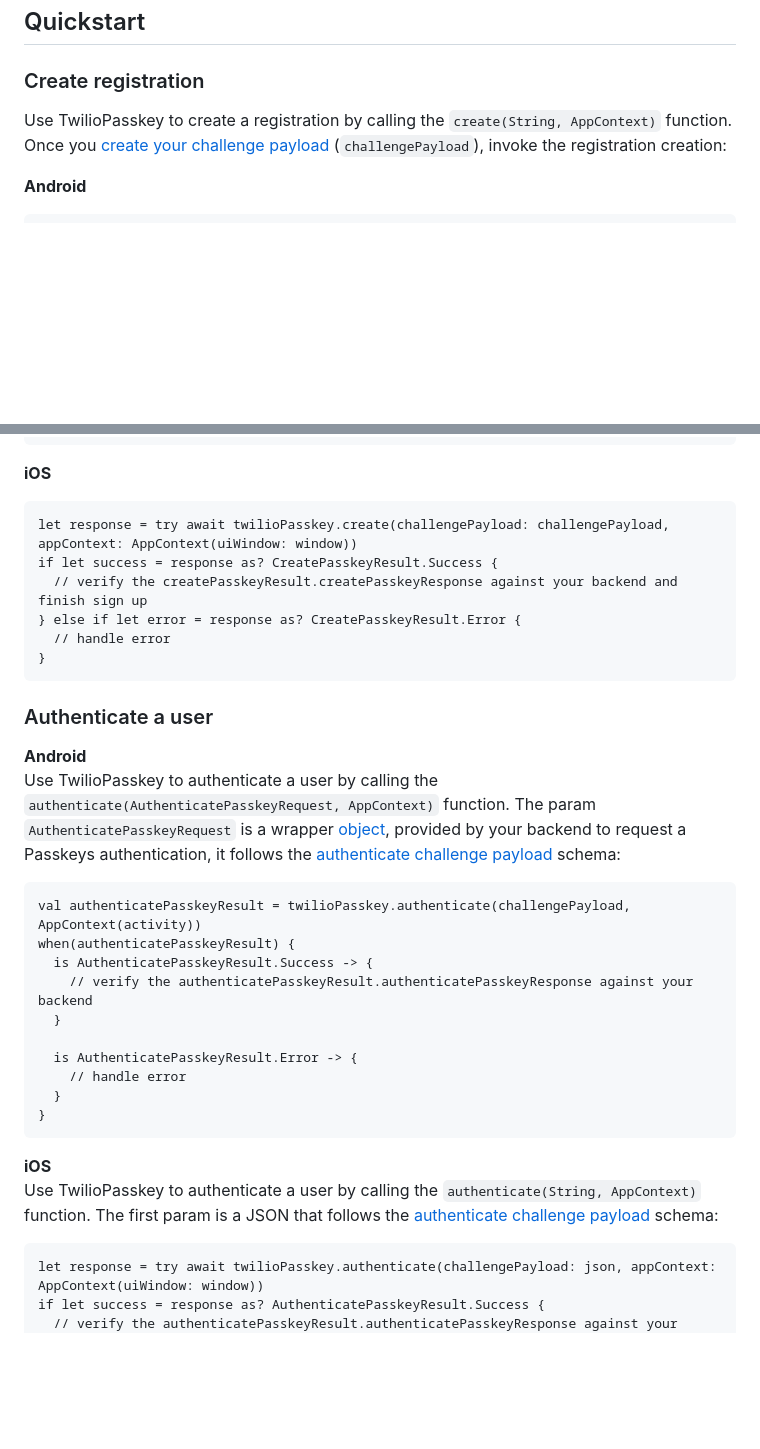
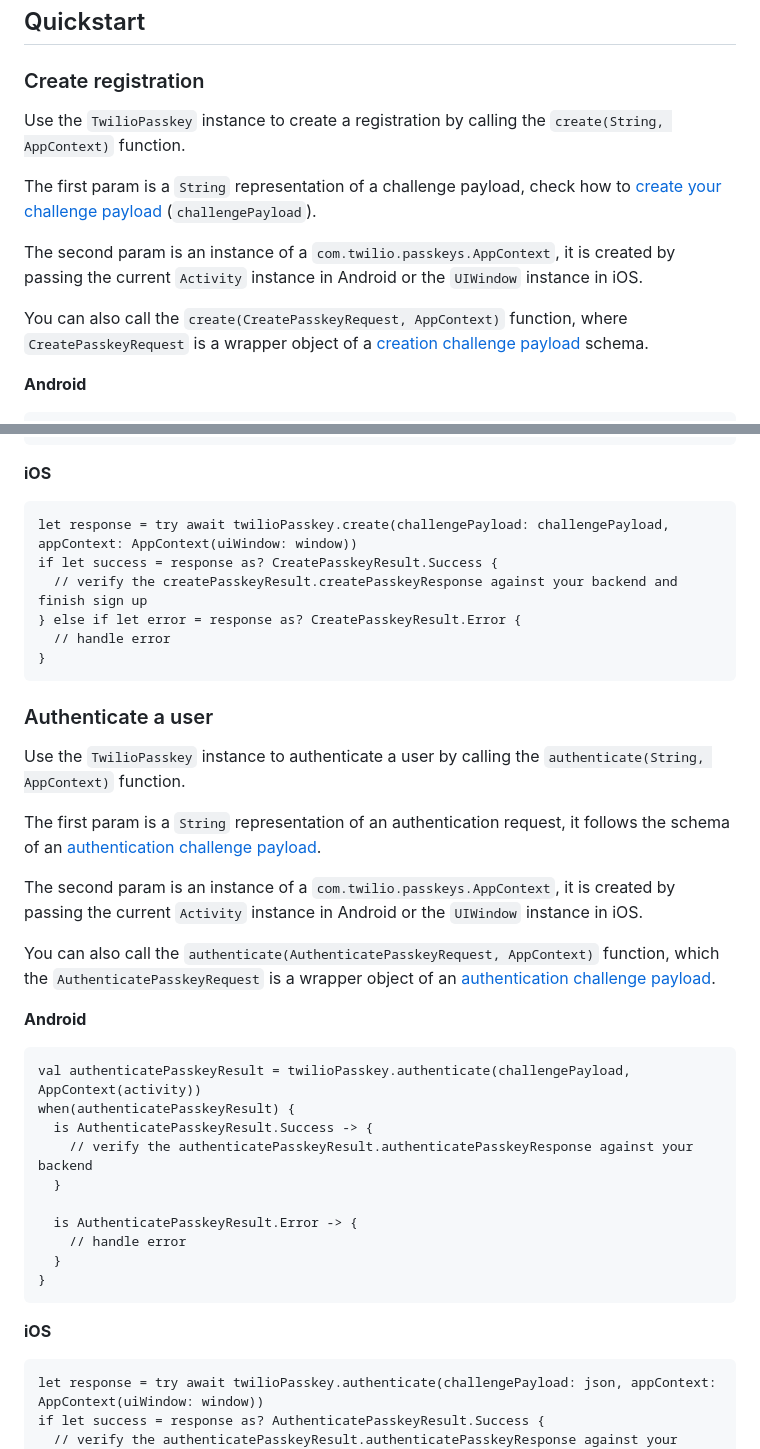
Before and after one commit to twilio/twilio-verify-passkeys, a Markdown page: README.md, 2 parts joined by grey strips. GitHub-like rendering; blank space fills up the shorter version.

Commit message:
mention overload of params in quickstart

````diff
--- a/README.md
+++ b/README.md
@@ -61,7 +61,13 @@ let twilioPasskey = TwilioPasskey()
 
 ### Create registration
 
-Use TwilioPasskey to create a registration by calling the `create(String, AppContext)` function. Once you [create your challenge payload](#create-challenge-payload) (`challengePayload`), invoke the registration creation:<br>
+Use the `TwilioPasskey` instance to create a registration by calling the `create(String, AppContext)` function.
+
+The first param is a `String` representation of a challenge payload, check how to [create your challenge payload](#create-challenge-payload) (`challengePayload`).
+
+The second param is an instance of a `com.twilio.passkeys.AppContext`, it is created by passing the current `Activity` instance in Android or the `UIWindow` instance in iOS.
+
+You can also call the `create(CreatePasskeyRequest, AppContext)` function, where `CreatePasskeyRequest` is a wrapper object of a [creation challenge payload](#create-challenge-payload) schema.
 
 **Android**
 ```
@@ -78,6 +84,7 @@ when(createPasskeyResult) {
 ```
 
 **iOS**
+
 ```
 let response = try await twilioPasskey.create(challengePayload: challengePayload, appContext: AppContext(uiWindow: window))
 if let success = response as? CreatePasskeyResult.Success {
@@ -90,8 +97,16 @@ if let success = response as? CreatePasskeyResult.Success {
 
 ### Authenticate a user
 
-**Android** <br>
-Use TwilioPasskey to authenticate a user by calling the `authenticate(AuthenticatePasskeyRequest, AppContext)` function. The param `AuthenticatePasskeyRequest` is a wrapper [object](https://github.com/twilio/twilio-verify-passkeys/blob/55232cdc24ac80adc83c646aa302696a7039c2ad/shared/src/commonMain/kotlin/com/twilio/passkeys/models/AuthenticatePasskeyRequest.kt#L6), provided by your backend to request a Passkeys authentication, it follows the [authenticate challenge payload](#authenticate-challenge-payload) schema:
+Use the `TwilioPasskey` instance to authenticate a user by calling the `authenticate(String, AppContext)` function.
+
+The first param is a `String` representation of an authentication request, it follows the schema of an [authentication challenge payload](#authenticate-challenge-payload).
+
+The second param is an instance of a `com.twilio.passkeys.AppContext`, it is created by passing the current `Activity` instance in Android or the `UIWindow` instance in iOS.
+
+You can also call the `authenticate(AuthenticatePasskeyRequest, AppContext)` function, which the `AuthenticatePasskeyRequest` is a wrapper object of an [authentication challenge payload](#authenticate-challenge-payload).
+
+**Android**
+
 ```
 val authenticatePasskeyResult = twilioPasskey.authenticate(challengePayload, AppContext(activity))
 when(authenticatePasskeyResult) {
@@ -105,8 +120,8 @@ when(authenticatePasskeyResult) {
 }
 ```
 
-**iOS** <br>
-Use TwilioPasskey to authenticate a user by calling the `authenticate(String, AppContext)` function. The first param is a JSON that follows the [authenticate challenge payload](#authenticate-challenge-payload) schema:
+**iOS**
+
 ```
 let response = try await twilioPasskey.authenticate(challengePayload: json, appContext: AppContext(uiWindow: window))
 if let success = response as? AuthenticatePasskeyResult.Success {
````
